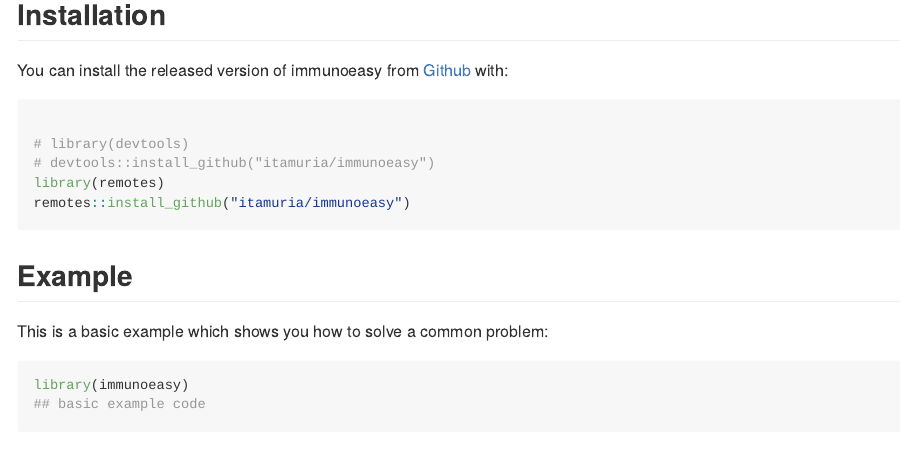
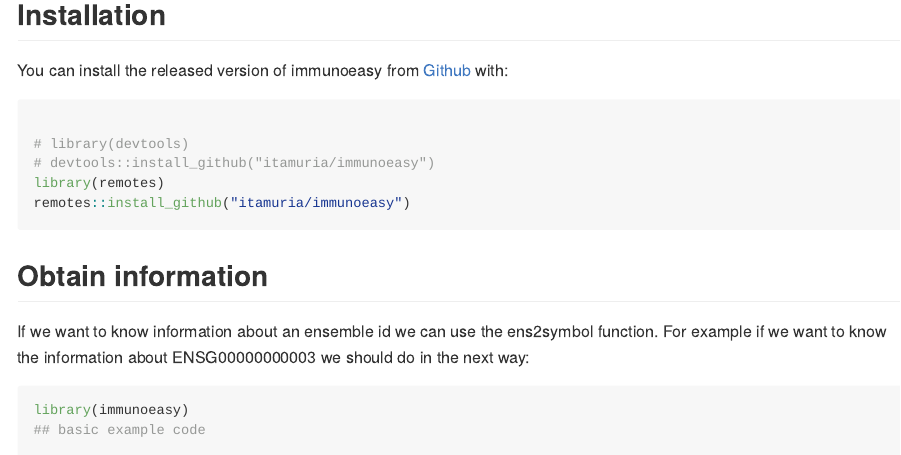
Before and after one commit to itamuria/immunoeasy, an R Markdown document (README.Rmd): the page in a window 1100 px wide, from 160 px down. Rendered offline with R 4.5, knitr and Pandoc, with nearby package versions; some code elsewhere in the file could not run offline; long lines of code are wrapped.

Commit message:
data
data

````diff
--- a/README.Rmd
+++ b/README.Rmd
@@ -32,6 +32,6 @@ library(remotes)
 remotes::install_github("itamuria/immunoeasy")
 ```
 
-## Example
+## Obtain information
 
-This is a basic example which shows you how to solve a common problem:
+If we want to know information about an ensemble id we can use the ens2symbol function. For example if we want to know the information about ENSG00000000003 we should do in the next way:
````
Also changed, not shown: R/utilities.R (+2 -0 lines), README.Rmd (8 more changed lines), 1 other file.
